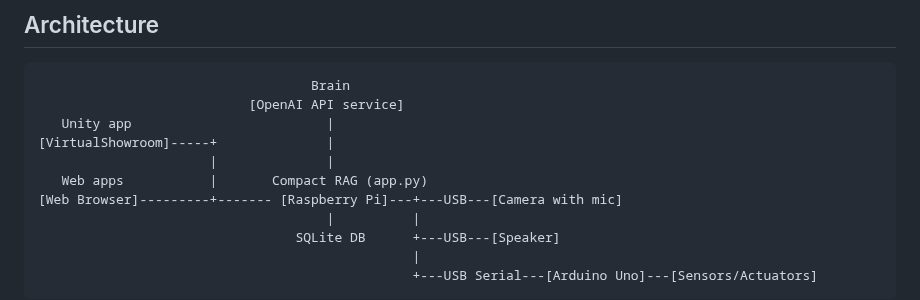
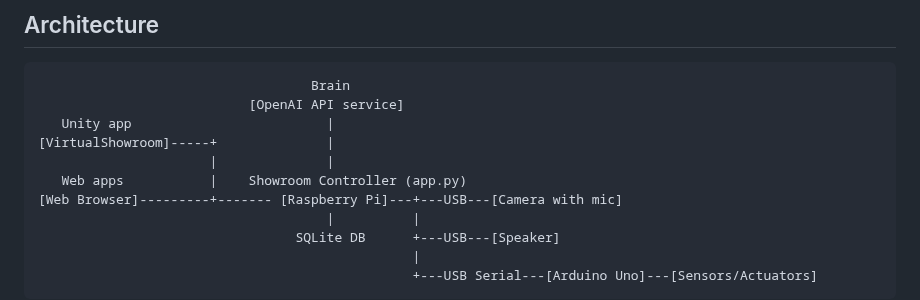
Before and after one commit to araobp/compact-rag, a Markdown page: README.md, the part around the change. Drawn GitHub-style.

```diff
--- a/README.md
+++ b/README.md
@@ -43,7 +43,7 @@ This controller will also function as a controller for [virtual showroom](https:
    Unity app                         |
 [VirtualShowroom]-----+              |
                       |              |
-   Web apps           |       Compact RAG (app.py)
+   Web apps           |    Showroom Controller (app.py)
 [Web Browser]---------+------- [Raspberry Pi]---+---USB---[Camera with mic]
                                      |          |
                                  SQLite DB      +---USB---[Speaker]
```
